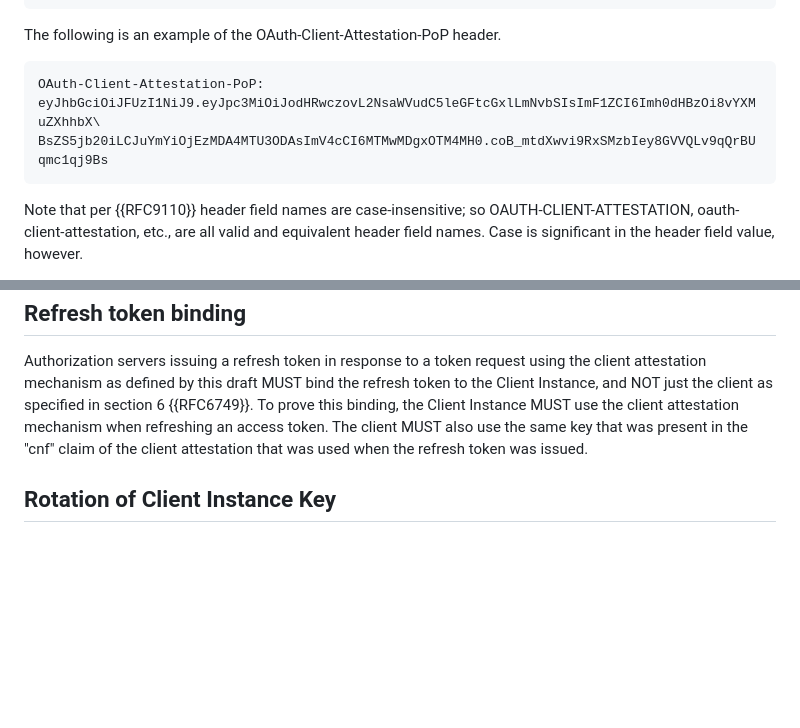
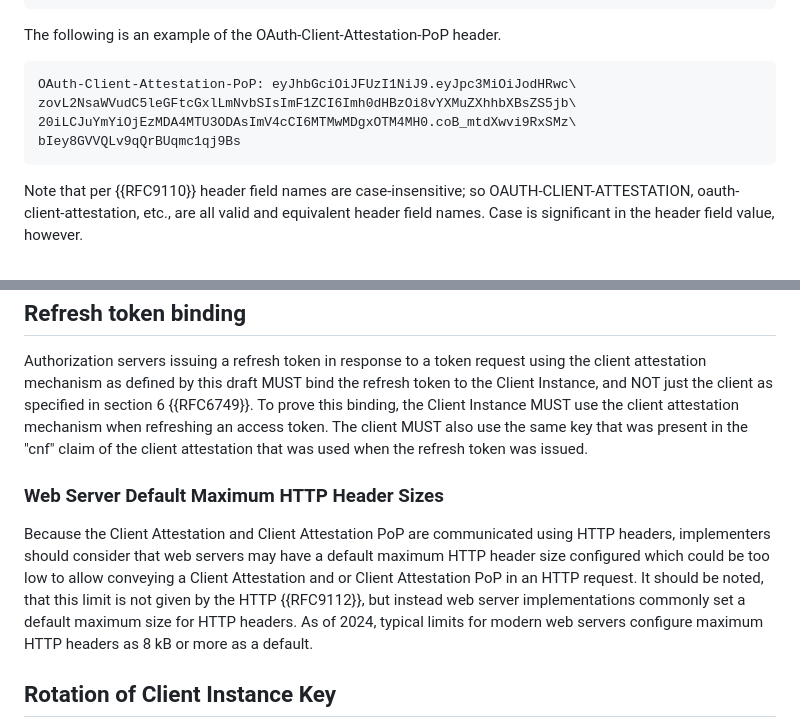
Before and after one commit to oauth-wg/draft-ietf-oauth-attestation-based-client-auth, a Markdown page: draft-ietf-oauth-attestation-based-client-auth.md, 2 parts joined by grey strips. Drawn GitHub-style; blank space fills up the shorter version.

```diff
--- a/draft-ietf-oauth-attestation-based-client-auth.md
+++ b/draft-ietf-oauth-attestation-based-client-auth.md
@@ -133,8 +136,10 @@ FnY3g1NW83VGtjU0EifX19.SflKxwRJSMeKKF2QT4fwpMeJf36POk6yJV_adQssw5c
 The following is an example of the OAuth-Client-Attestation-PoP header.
 
 ~~~
-OAuth-Client-Attestation-PoP: eyJhbGciOiJFUzI1NiJ9.eyJpc3MiOiJodHRwczovL2NsaWVudC5leGFtcGxlLmNvbSIsImF1ZCI6Imh0dHBzOi8vYXMuZXhhbX\
-BsZS5jb20iLCJuYmYiOjEzMDA4MTU3ODAsImV4cCI6MTMwMDgxOTM4MH0.coB_mtdXwvi9RxSMzbIey8GVVQLv9qQrBUqmc1qj9Bs
+OAuth-Client-Attestation-PoP: eyJhbGciOiJFUzI1NiJ9.eyJpc3MiOiJodHRwc\
+zovL2NsaWVudC5leGFtcGxlLmNvbSIsImF1ZCI6Imh0dHBzOi8vYXMuZXhhbXBsZS5jb\
+20iLCJuYmYiOjEzMDA4MTU3ODAsImV4cCI6MTMwMDgxOTM4MH0.coB_mtdXwvi9RxSMz\
+bIey8GVVQLv9qQrBUqmc1qj9Bs
 ~~~
 
 Note that per {{RFC9110}} header field names are case-insensitive; so OAUTH-CLIENT-ATTESTATION, oauth-client-attestation, etc., are all valid and equivalent
@@ -281,6 +291,9 @@ Implementers should be aware that the design of this authentication mechanism de
 
 Authorization servers issuing a refresh token in response to a token request using the client attestation mechanism as defined by this draft MUST bind the refresh token to the Client Instance, and NOT just the client as specified in section 6 {{RFC6749}}. To prove this binding, the Client Instance MUST use the client attestation mechanism when refreshing an access token. The client MUST also use the same key that was present in the "cnf" claim of the client attestation that was used when the refresh token was issued.
 
+### Web Server Default Maximum HTTP Header Sizes
+
+Because the Client Attestation and Client Attestation PoP are communicated using HTTP headers, implementers should consider that web servers may have a default maximum HTTP header size configured which could be too low to allow conveying a Client Attestation and or Client Attestation PoP in an HTTP request. It should be noted, that this limit is not given by the HTTP {{RFC9112}}, but instead web server implementations commonly set a default maximum size for HTTP headers. As of 2024, typical limits for modern web servers configure maximum HTTP headers as 8 kB or more as a default.
 ## Rotation of Client Instance Key
 
 This specification does not provide a mechanism to rotate the Client Instance Key in the Client Attestation JWT's "cnf" claim. If the Client Instance needs to use a new Client Instance Key for any reason, then it MUST request a new Client Attestation JWT from its Client Backend.
```
Also changed, not shown: other parts of draft-ietf-oauth-attestation-based-client-auth.md (+18 -10 lines).
